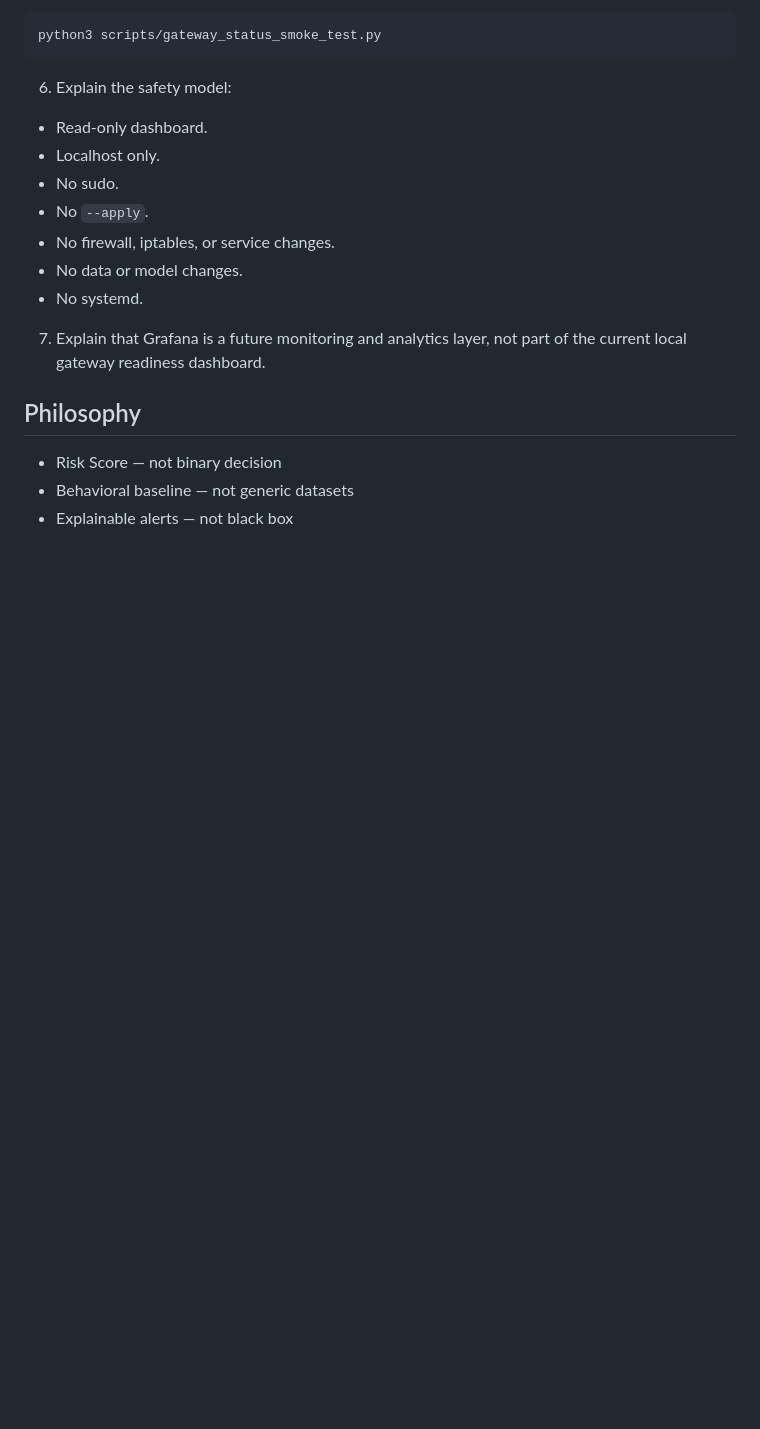
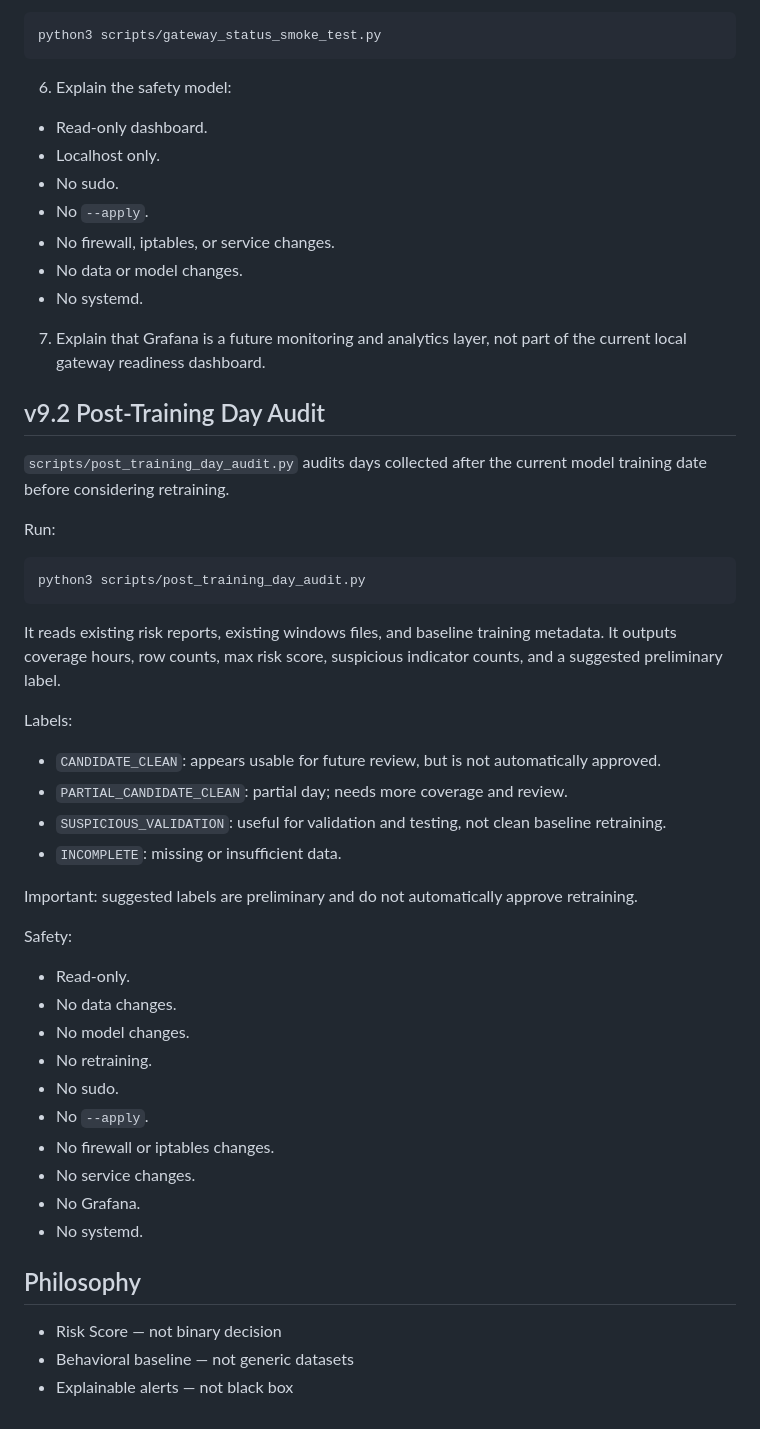
Before and after one commit to mohamadnfaraj119-alt/NetGuard-AI-Gateway-Project, a Markdown page: README.md, the part around the change. GitHub-like rendering; blank space fills up the shorter version.

Commit message:
Document post-training day audit

````diff
--- a/README.md
+++ b/README.md
@@ -394,6 +394,46 @@ python3 scripts/gateway_status_smoke_test.py
 7. Explain that Grafana is a future monitoring and analytics layer, not part of
    the current local gateway readiness dashboard.
 
+## v9.2 Post-Training Day Audit
+
+`scripts/post_training_day_audit.py` audits days collected after the current
+model training date before considering retraining.
+
+Run:
+
+```bash
+python3 scripts/post_training_day_audit.py
+```
+
+It reads existing risk reports, existing windows files, and baseline training
+metadata. It outputs coverage hours, row counts, max risk score, suspicious
+indicator counts, and a suggested preliminary label.
+
+Labels:
+
+- `CANDIDATE_CLEAN`: appears usable for future review, but is not automatically
+  approved.
+- `PARTIAL_CANDIDATE_CLEAN`: partial day; needs more coverage and review.
+- `SUSPICIOUS_VALIDATION`: useful for validation and testing, not clean
+  baseline retraining.
+- `INCOMPLETE`: missing or insufficient data.
+
+Important: suggested labels are preliminary and do not automatically approve
+retraining.
+
+Safety:
+
+- Read-only.
+- No data changes.
+- No model changes.
+- No retraining.
+- No sudo.
+- No `--apply`.
+- No firewall or iptables changes.
+- No service changes.
+- No Grafana.
+- No systemd.
+
 ## Philosophy
 
 - Risk Score — not binary decision
````
